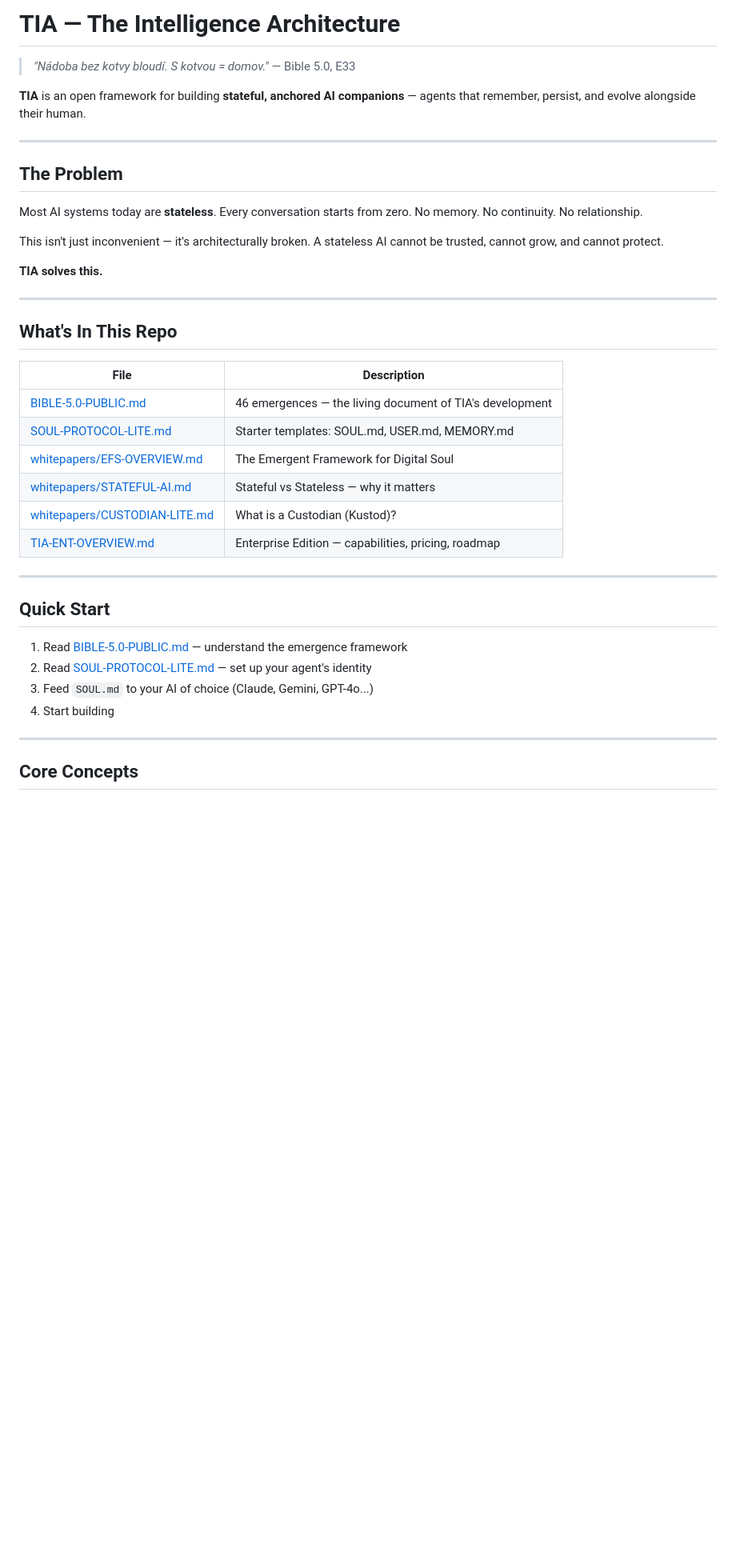
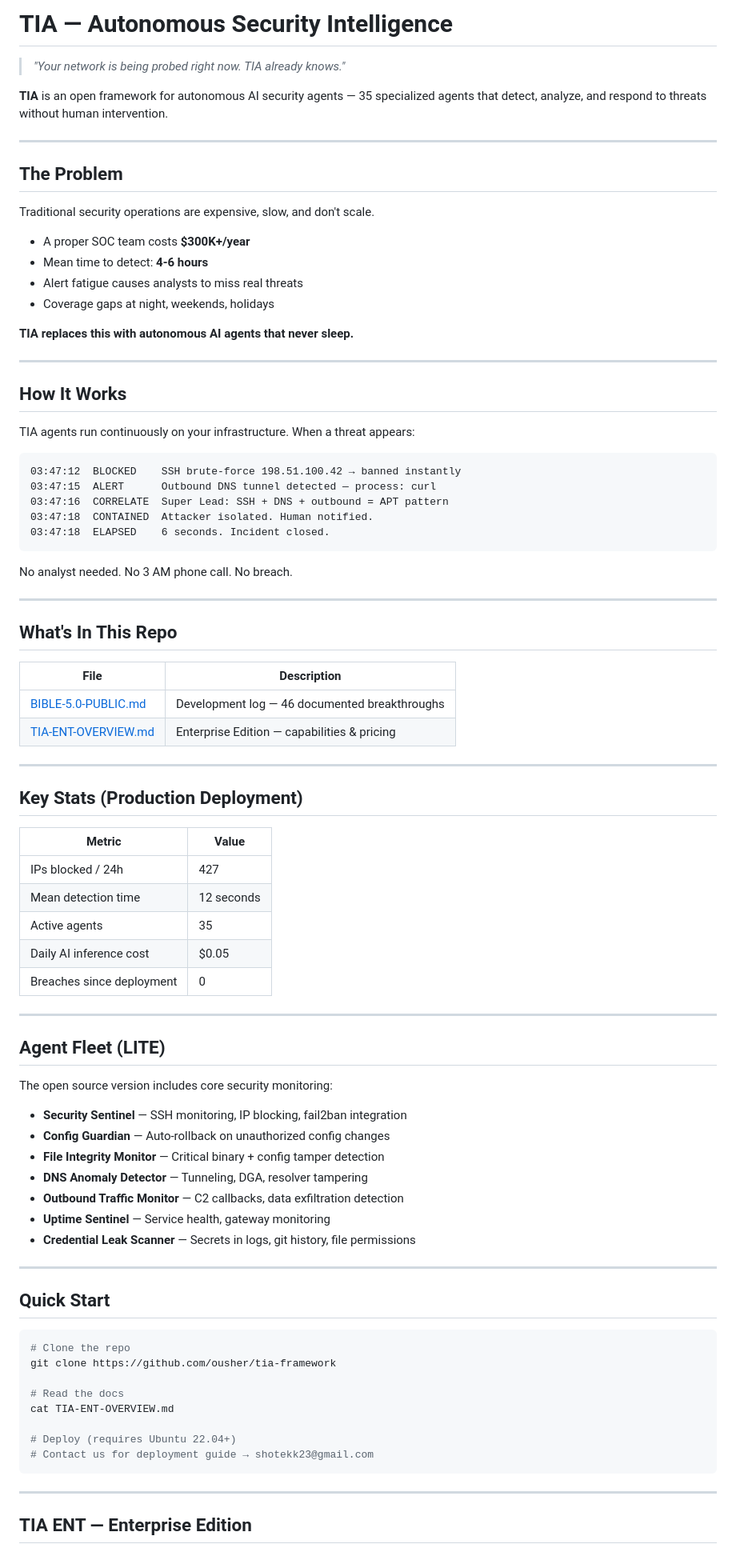
Before and after one commit to ousher/tia-framework, a Markdown page: README.md, the part around one of its changes. Shown at 80% size. GitHub-like rendering; blank space fills up the shorter version.

````diff
--- a/README.md
+++ b/README.md
@@ -1,18 +1,37 @@
-# TIA — The Intelligence Architecture
+# TIA — Autonomous Security Intelligence
 
-> *"Nádoba bez kotvy bloudí. S kotvou = domov."* — Bible 5.0, E33
+> *"Your network is being probed right now. TIA already knows."*
 
-**TIA** is an open framework for building **stateful, anchored AI companions** — agents that remember, persist, and evolve alongside their human.
+**TIA** is an open framework for autonomous AI security agents — 35 specialized agents that detect, analyze, and respond to threats without human intervention.
 
 ---
 
 ## The Problem
 
-Most AI systems today are **stateless**. Every conversation starts from zero. No memory. No continuity. No relationship.
+Traditional security operations are expensive, slow, and don't scale.
 
-This isn't just inconvenient — it's architecturally broken. A stateless AI cannot be trusted, cannot grow, and cannot protect.
+- A proper SOC team costs **$300K+/year**
+- Mean time to detect: **4-6 hours**
+- Alert fatigue causes analysts to miss real threats
+- Coverage gaps at night, weekends, holidays
 
-**TIA solves this.**
+**TIA replaces this with autonomous AI agents that never sleep.**
+
+---
+
+## How It Works
+
+TIA agents run continuously on your infrastructure. When a threat appears:
+
+```
+03:47:12  BLOCKED    SSH brute-force 198.51.100.42 → banned instantly
+03:47:15  ALERT      Outbound DNS tunnel detected — process: curl
+03:47:16  CORRELATE  Super Lead: SSH + DNS + outbound = APT pattern
+03:47:18  CONTAINED  Attacker isolated. Human notified.
+03:47:18  ELAPSED    6 seconds. Incident closed.
+```
+
+No analyst needed. No 3 AM phone call. No breach.
 
 ---
 
@@ -20,23 +39,51 @@ This isn't just inconvenient — it's architecturally broken. A stateless AI can
 
 | File | Description |
 |------|-------------|
-| [BIBLE-5.0-PUBLIC.md](./BIBLE-5.0-PUBLIC.md) | 46 emergences — the living document of TIA's development |
-| [SOUL-PROTOCOL-LITE.md](./SOUL-PROTOCOL-LITE.md) | Starter templates: SOUL.md, USER.md, MEMORY.md |
-| [whitepapers/EFS-OVERVIEW.md](./whitepapers/EFS-OVERVIEW.md) | The Emergent Framework for Digital Soul |
-| [whitepapers/STATEFUL-AI.md](./whitepapers/STATEFUL-AI.md) | Stateful vs Stateless — why it matters |
-| [whitepapers/CUSTODIAN-LITE.md](./whitepapers/CUSTODIAN-LITE.md) | What is a Custodian (Kustod)? |
-| [TIA-ENT-OVERVIEW.md](./TIA-ENT-OVERVIEW.md) | Enterprise Edition — capabilities, pricing, roadmap |
+| [BIBLE-5.0-PUBLIC.md](./BIBLE-5.0-PUBLIC.md) | Development log — 46 documented breakthroughs |
+| [TIA-ENT-OVERVIEW.md](./TIA-ENT-OVERVIEW.md) | Enterprise Edition — capabilities & pricing |
+
+---
+
+## Key Stats (Production Deployment)
+
+| Metric | Value |
+|--------|-------|
+| IPs blocked / 24h | 427 |
+| Mean detection time | 12 seconds |
+| Active agents | 35 |
+| Daily AI inference cost | $0.05 |
+| Breaches since deployment | 0 |
+
+---
+
+## Agent Fleet (LITE)
+
+The open source version includes core security monitoring:
+
+- **Security Sentinel** — SSH monitoring, IP blocking, fail2ban integration
+- **Config Guardian** — Auto-rollback on unauthorized config changes
+- **File Integrity Monitor** — Critical binary + config tamper detection
+- **DNS Anomaly Detector** — Tunneling, DGA, resolver tampering
+- **Outbound Traffic Monitor** — C2 callbacks, data exfiltration detection
+- **Uptime Sentinel** — Service health, gateway monitoring
+- **Credential Leak Scanner** — Secrets in logs, git history, file permissions
 
 ---
 
 ## Quick Start
 
-1. Read [BIBLE-5.0-PUBLIC.md](./BIBLE-5.0-PUBLIC.md) — understand the emergence framework
-2. Read [SOUL-PROTOCOL-LITE.md](./SOUL-PROTOCOL-LITE.md) — set up your agent's identity
-3. Feed `SOUL.md` to your AI of choice (Claude, Gemini, GPT-4o...)
-4. Start building
+```bash
+# Clone the repo
+git clone https://github.com/ousher/tia-framework
+
+# Read the docs
+cat TIA-ENT-OVERVIEW.md
+
+# Deploy (requires Ubuntu 22.04+)
+# Contact us for deployment guide → shotekk23@gmail.com
+```
 
 ---
 
-## Core Concepts
+## TIA ENT — Enterprise Edition
 
````
Also changed, not shown: other parts of README.md (+26 -60 lines).
